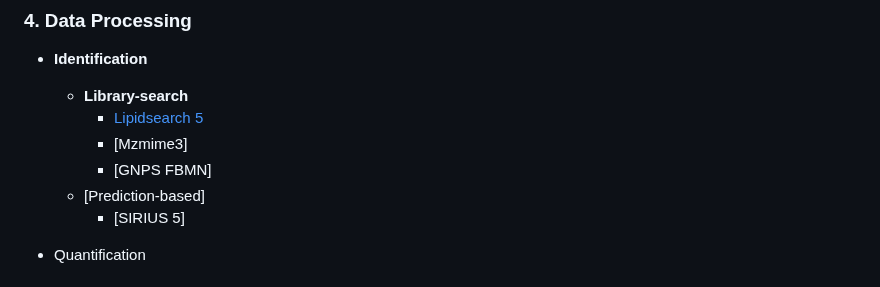
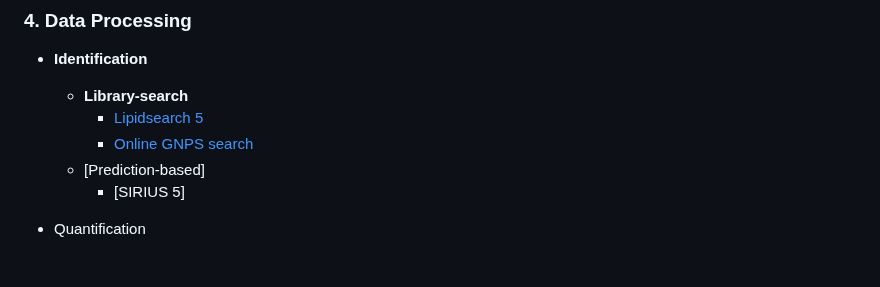
Before and after one commit to Samratacad/Soil_Lipidomics, a Markdown page: README.md, the part around the change. Drawn GitHub-style.

```diff
--- a/README.md
+++ b/README.md
@@ -119,8 +119,7 @@ Here you can find the codes, generated figures, and datafile used for figures in
 - **Identification**
   - **Library-search**
     - [Lipidsearch 5](supplementary/Identification/lipidsearch5-identification)
-    - [Mzmime3]
-    - [GNPS FBMN]
+    - [Online GNPS search](supplementary/Identification/GNPS-identification)
   - [Prediction-based]
     - [SIRIUS 5]
 
```
